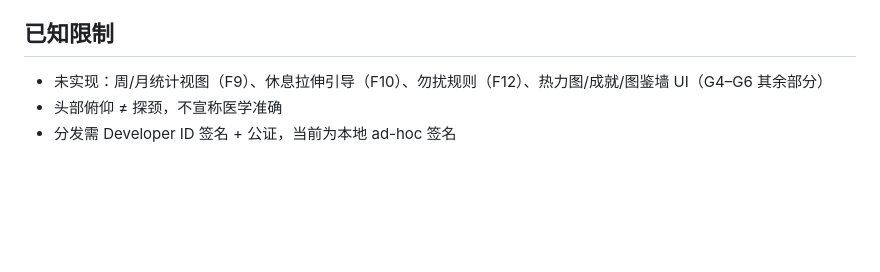
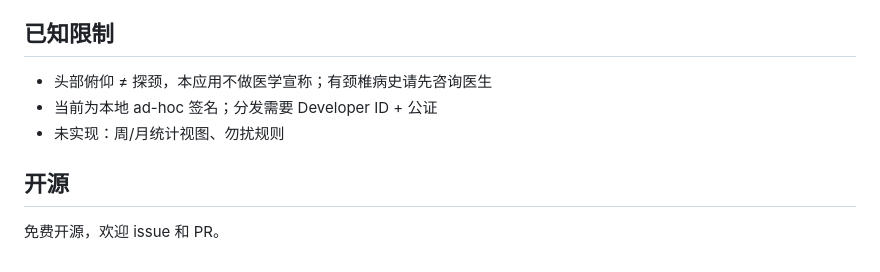
Before and after one commit to mikkley/neckup, a Markdown page: README.md, the part around one of its changes. Rendered like a GitHub page; blank space fills up the shorter version.

```diff
--- a/README.md
+++ b/README.md
@@ -57,6 +52,10 @@ open NeckUp.app
 
 ## 已知限制
 
-- 未实现：周/月统计视图（F9）、休息拉伸引导（F10）、勿扰规则（F12）、热力图/成就/图鉴墙 UI（G4–G6 其余部分）
-- 头部俯仰 ≠ 探颈，不宣称医学准确
-- 分发需 Developer ID 签名 + 公证，当前为本地 ad-hoc 签名
+- 头部俯仰 ≠ 探颈，本应用不做医学宣称；有颈椎病史请先咨询医生
+- 当前为本地 ad-hoc 签名；分发需要 Developer ID + 公证
+- 未实现：周/月统计视图、勿扰规则
+
+## 开源
+
+免费开源，欢迎 issue 和 PR。
```
Also changed, not shown: other parts of README.md (+32 -37 lines).
